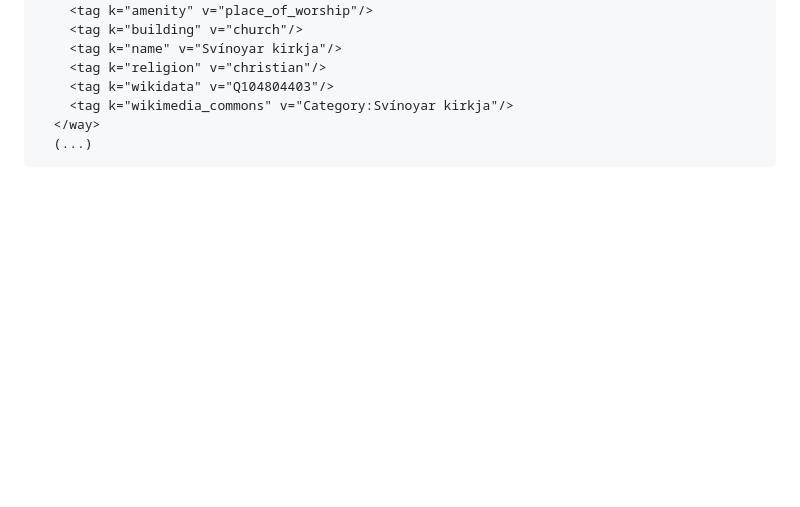
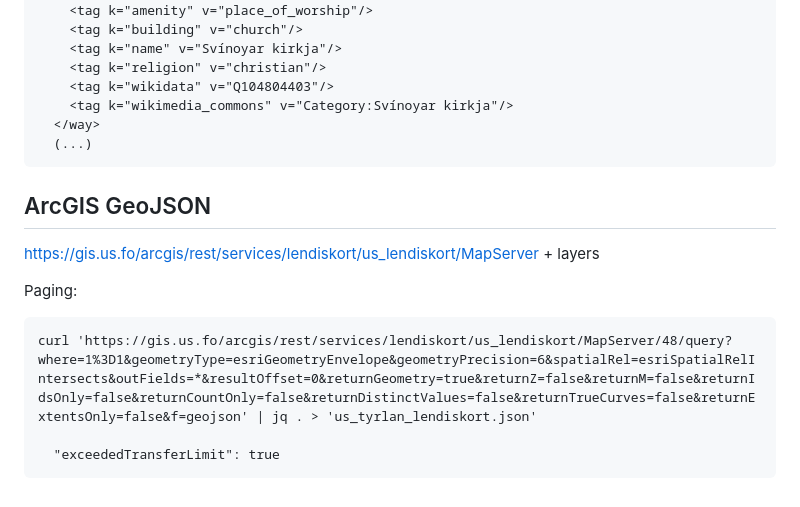
Before and after one commit to macbre/map-porn, a Markdown page: README.md, the part around the change. Rendered like a GitHub page; blank space fills up the shorter version.

````diff
--- a/README.md
+++ b/README.md
@@ -91,3 +91,15 @@ $ cat osm-faroe-islands.xml.bz2 | bzip2 -d | less
   </way>
   (...)
 ```
+
+## ArcGIS GeoJSON
+
+https://gis.us.fo/arcgis/rest/services/lendiskort/us_lendiskort/MapServer + layers
+
+Paging:
+
+```
+curl 'https://gis.us.fo/arcgis/rest/services/lendiskort/us_lendiskort/MapServer/48/query?where=1%3D1&geometryType=esriGeometryEnvelope&geometryPrecision=6&spatialRel=esriSpatialRelIntersects&outFields=*&resultOffset=0&returnGeometry=true&returnZ=false&returnM=false&returnIdsOnly=false&returnCountOnly=false&returnDistinctValues=false&returnTrueCurves=false&returnExtentsOnly=false&f=geojson' | jq . > 'us_tyrlan_lendiskort.json'
+
+  "exceededTransferLimit": true
+```
````
